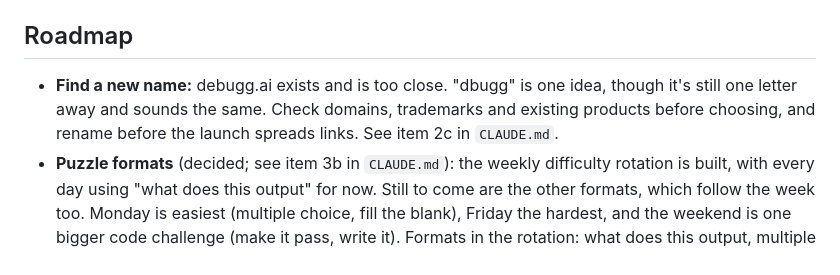
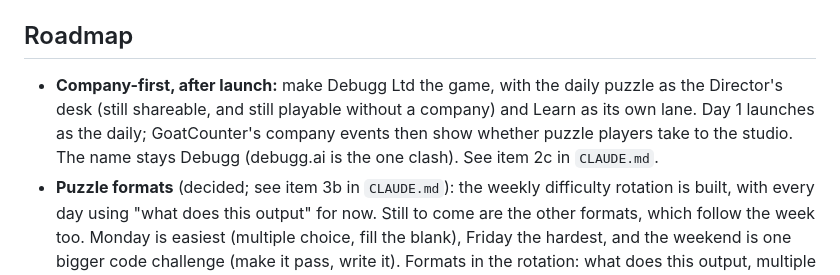
Before and after one commit to pharazyn42/debugg, a Markdown page: README.md, the part around the change. GitHub-like rendering.

```diff
--- a/README.md
+++ b/README.md
@@ -78,7 +78,7 @@ The sandbox's Python tests download Pyodide from the CDN. Without internet acces
 
 ## Roadmap
 
-- **Find a new name:** debugg.ai exists and is too close. "dbugg" is one idea, though it's still one letter away and sounds the same. Check domains, trademarks and existing products before choosing, and rename before the launch spreads links. See item 2c in `CLAUDE.md`.
+- **Company-first, after launch:** make Debugg Ltd the game, with the daily puzzle as the Director's desk (still shareable, and still playable without a company) and Learn as its own lane. Day 1 launches as the daily; GoatCounter's company events then show whether puzzle players take to the studio. The name stays Debugg (debugg.ai is the one clash). See item 2c in `CLAUDE.md`.
 - **Puzzle formats** (decided; see item 3b in `CLAUDE.md`): the weekly difficulty rotation is built, with every day using "what does this output" for now. Still to come are the other formats, which follow the week too. Monday is easiest (multiple choice, fill the blank), Friday the hardest, and the weekend is one bigger code challenge (make it pass, write it). Formats in the rotation: what does this output, multiple choice, fill the blank, value of `x`, how many times does this run, will it error, order the lines, spot the bug, spot the difference, fix it, make it pass, write it, which is faster, and code golf. Guesses and hints vary by format, and XP (and Debugg Ltd desk pay) rises with difficulty.
 - **Learn track:** lessons per language played in order at any time, teaching one concept each with a "try this next" for the sandbox. Lessons earn XP but don't count towards the streak. Monday's daily puzzles are learn-level too.
 - **Progression** that keeps people coming back, building on the streak, language levels and the company, e.g. unlockable puzzle packs and achievements.
```
Also changed, not shown: CLAUDE.md (+54 -23 lines).
